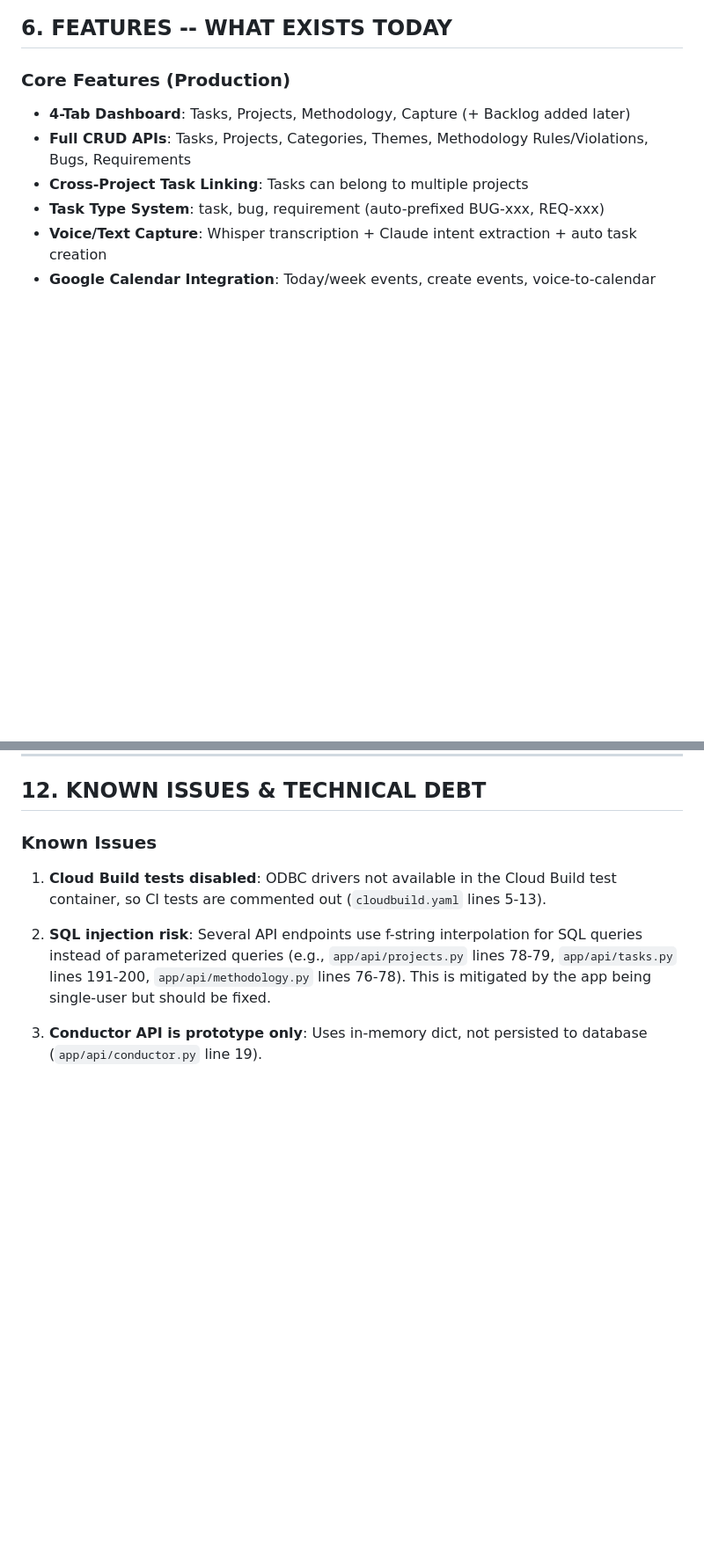
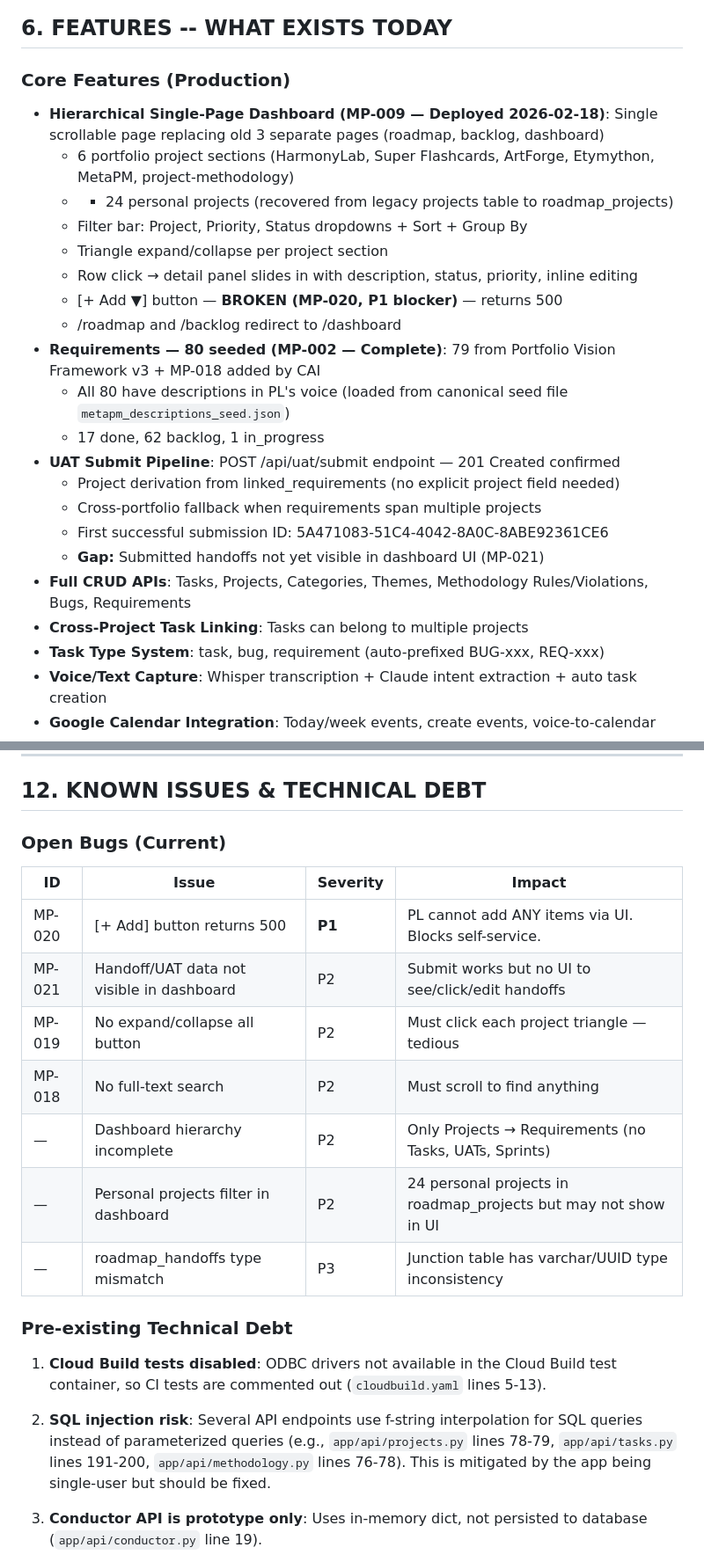
Before and after one commit to coreyprator/metapm, a Markdown page: PROJECT_KNOWLEDGE.md, 2 parts joined by grey strips. Shown at 88% size. Drawn GitHub-style; blank space fills up the shorter version.

```diff
--- a/PROJECT_KNOWLEDGE.md
+++ b/PROJECT_KNOWLEDGE.md
@@ -254,7 +258,22 @@ Source: `static/` directory listing, `static/manifest.json`, `static/sw.js`
 ## 6. FEATURES -- WHAT EXISTS TODAY
 
 ### Core Features (Production)
-- **4-Tab Dashboard**: Tasks, Projects, Methodology, Capture (+ Backlog added later)
+- **Hierarchical Single-Page Dashboard (MP-009 — Deployed 2026-02-18)**: Single scrollable page replacing old 3 separate pages (roadmap, backlog, dashboard)
+  - 6 portfolio project sections (HarmonyLab, Super Flashcards, ArtForge, Etymython, MetaPM, project-methodology)
+  - + 24 personal projects (recovered from legacy projects table to roadmap_projects)
+  - Filter bar: Project, Priority, Status dropdowns + Sort + Group By
+  - Triangle expand/collapse per project section
+  - Row click → detail panel slides in with description, status, priority, inline editing
+  - [+ Add ▼] button — **BROKEN (MP-020, P1 blocker)** — returns 500
+  - /roadmap and /backlog redirect to /dashboard
+- **Requirements — 80 seeded (MP-002 — Complete)**: 79 from Portfolio Vision Framework v3 + MP-018 added by CAI
+  - All 80 have descriptions in PL's voice (loaded from canonical seed file `metapm_descriptions_seed.json`)
+  - 17 done, 62 backlog, 1 in_progress
+- **UAT Submit Pipeline**: POST /api/uat/submit endpoint — 201 Created confirmed
+  - Project derivation from linked_requirements (no explicit project field needed)
+  - Cross-portfolio fallback when requirements span multiple projects
+  - First successful submission ID: 5A471083-51C4-4042-8A0C-8ABE92361CE6
+  - **Gap:** Submitted handoffs not yet visible in dashboard UI (MP-021)
 - **Full CRUD APIs**: Tasks, Projects, Categories, Themes, Methodology Rules/Violations, Bugs, Requirements
 - **Cross-Project Task Linking**: Tasks can belong to multiple projects
 - **Task Type System**: task, bug, requirement (auto-prefixed BUG-xxx, REQ-xxx)
@@ -518,7 +540,18 @@ Source: `app/api/mcp.py`, `app/api/handoff_lifecycle.py`, `app/services/handoff_
 
 ## 12. KNOWN ISSUES & TECHNICAL DEBT
 
-### Known Issues
+### Open Bugs (Current)
+| ID | Issue | Severity | Impact |
+|----|-------|----------|--------|
+| MP-020 | [+ Add] button returns 500 | **P1** | PL cannot add ANY items via UI. Blocks self-service. |
+| MP-021 | Handoff/UAT data not visible in dashboard | P2 | Submit works but no UI to see/click/edit handoffs |
+| MP-019 | No expand/collapse all button | P2 | Must click each project triangle — tedious |
+| MP-018 | No full-text search | P2 | Must scroll to find anything |
+| — | Dashboard hierarchy incomplete | P2 | Only Projects → Requirements (no Tasks, UATs, Sprints) |
+| — | Personal projects filter in dashboard | P2 | 24 personal projects in roadmap_projects but may not show in UI |
+| — | roadmap_handoffs type mismatch | P3 | Junction table has varchar/UUID type inconsistency |
+
+### Pre-existing Technical Debt
 
 1. **Cloud Build tests disabled**: ODBC drivers not available in the Cloud Build test container, so CI tests are commented out (`cloudbuild.yaml` lines 5-13).
 
```
Also changed, not shown: other parts of PROJECT_KNOWLEDGE.md (+31 -24 lines).
